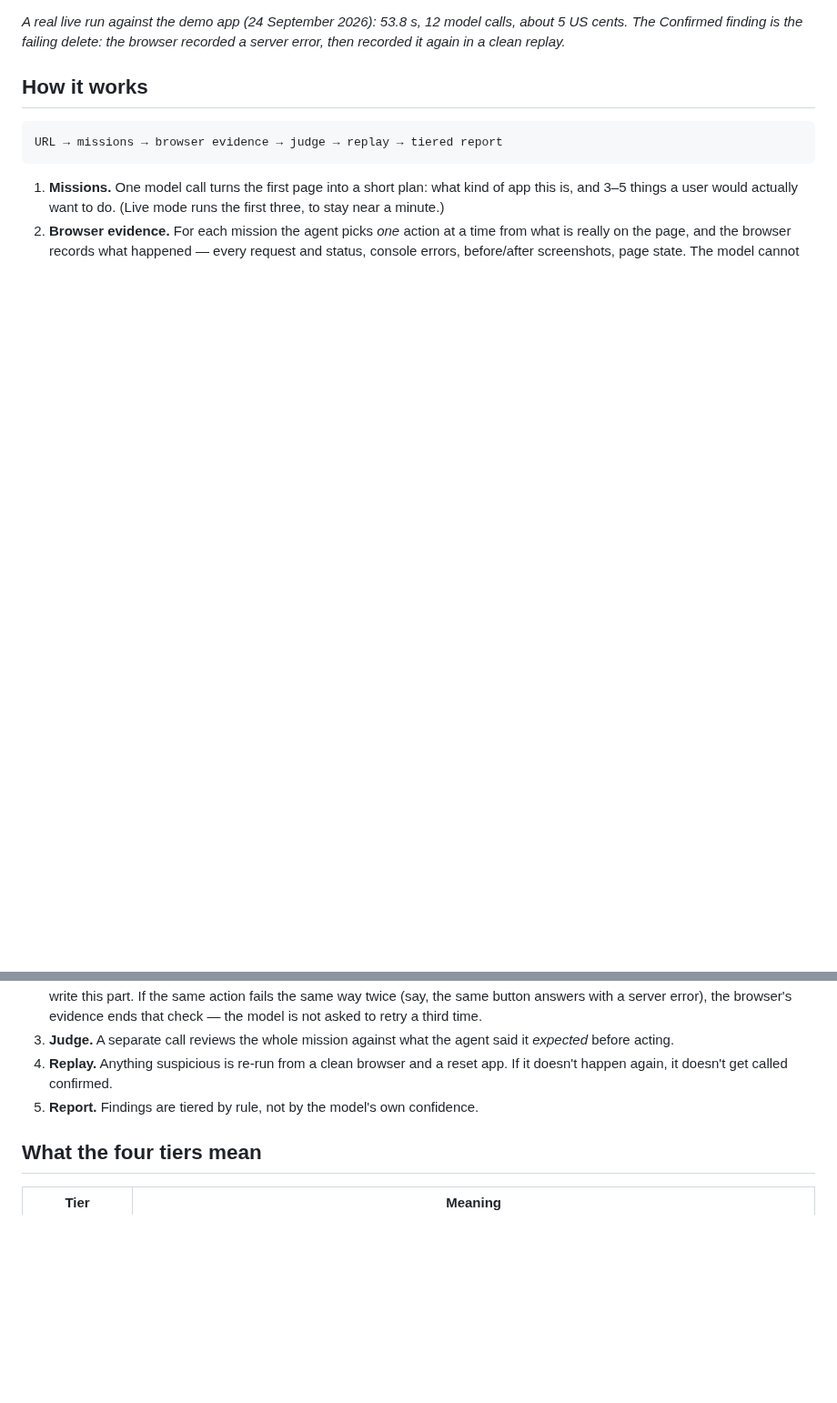
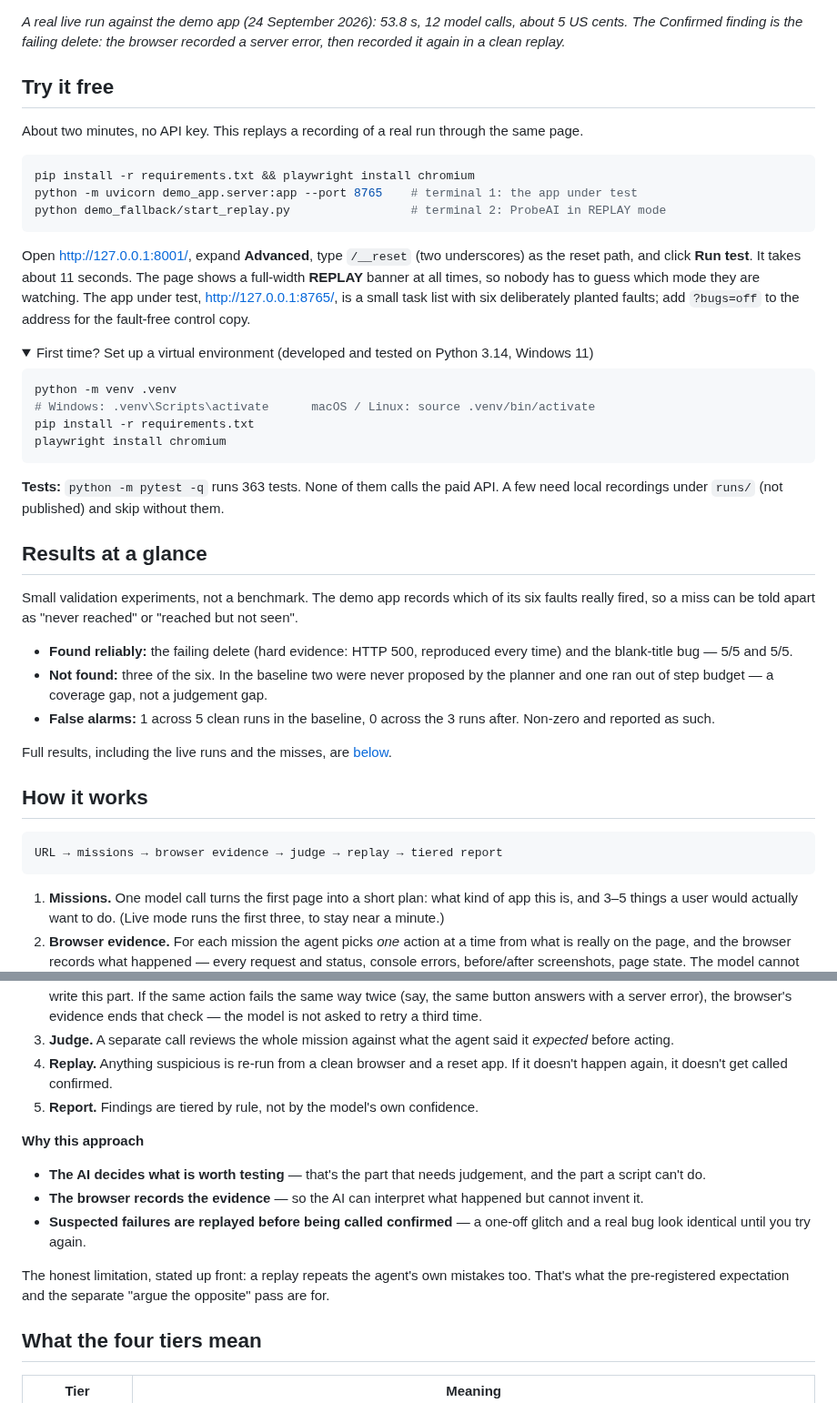
Before and after one commit to Aaron1128653/ProbeAI, a Markdown page: README.md, 2 parts joined by grey strips. Shown at 91% size. GitHub-like rendering; folded sections open; blank space fills up the shorter version.

````diff
--- a/README.md
+++ b/README.md
@@ -10,5 +14,41 @@ A two-week prototype (September–October 2026), built as a take-home engineerin
 
 *A real live run against the demo app (24 September 2026): 53.8 s, 12 model calls, about 5 US cents. The Confirmed finding is the failing delete: the browser recorded a server error, then recorded it again in a clean replay.*
+
+## Try it free
+
+About two minutes, no API key. This replays a recording of a real run through the same page.
+
+```bash
+pip install -r requirements.txt && playwright install chromium
+python -m uvicorn demo_app.server:app --port 8765    # terminal 1: the app under test
+python demo_fallback/start_replay.py                 # terminal 2: ProbeAI in REPLAY mode
+```
+
+Open <http://127.0.0.1:8001/>, expand **Advanced**, type `/__reset` (two underscores) as the reset path, and click **Run test**. It takes about 11 seconds. The page shows a full-width **REPLAY** banner at all times, so nobody has to guess which mode they are watching. The app under test, <http://127.0.0.1:8765/>, is a small task list with six deliberately planted faults; add `?bugs=off` to the address for the fault-free control copy.
+
+<details>
+<summary>First time? Set up a virtual environment (developed and tested on Python 3.14, Windows 11)</summary>
+
+```bash
+python -m venv .venv
+# Windows: .venv\Scripts\activate      macOS / Linux: source .venv/bin/activate
+pip install -r requirements.txt
+playwright install chromium
+```
+
+</details>
+
+**Tests:** `python -m pytest -q` runs 363 tests. None of them calls the paid API. A few need local recordings under `runs/` (not published) and skip without them.
+
+## Results at a glance
+
+Small validation experiments, not a benchmark. The demo app records which of its six faults really fired, so a miss can be told apart as "never reached" or "reached but not seen".
+
+- **Found reliably:** the failing delete (hard evidence: HTTP 500, reproduced every time) and the blank-title bug — 5/5 and 5/5.
+- **Not found:** three of the six. In the baseline two were never proposed by the planner and one ran out of step budget — a coverage gap, not a judgement gap.
+- **False alarms:** 1 across 5 clean runs in the baseline, 0 across the 3 runs after. Non-zero and reported as such.
+
+Full results, including the live runs and the misses, are [below](#what-was-actually-measured).
 
 ## How it works
 
@@ -22,6 +62,14 @@ URL → missions → browser evidence → judge → replay → tiered report
 4. **Replay.** Anything suspicious is re-run from a clean browser and a reset app. If it doesn't happen again, it doesn't get called confirmed.
 5. **Report.** Findings are tiered by rule, not by the model's own confidence.
 
+**Why this approach**
+
+- **The AI decides what is worth testing** — that's the part that needs judgement, and the part a script can't do.
+- **The browser records the evidence** — so the AI can interpret what happened but cannot invent it.
+- **Suspected failures are replayed before being called confirmed** — a one-off glitch and a real bug look identical until you try again.
+
+The honest limitation, stated up front: a replay repeats the agent's own mistakes too. That's what the pre-registered expectation and the separate "argue the opposite" pass are for.
+
 ## What the four tiers mean
 
 | Tier | Meaning |
````
Also changed, not shown: other parts of README.md (+27 -75 lines), docs/process/WORKLOG.md (+2 -0 lines).
